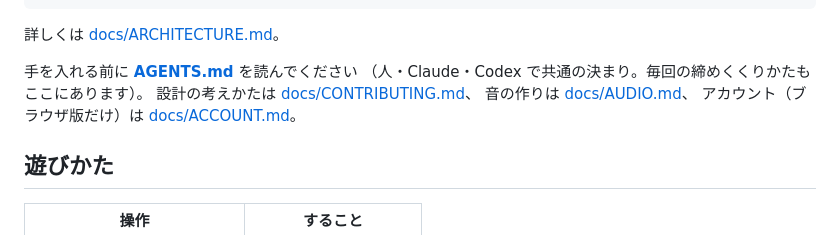
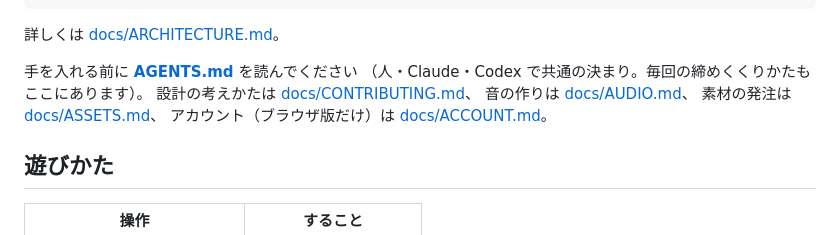
Before and after one commit to 1234abcdSsoshi/tower-defense-v2, a Markdown page: README.md, the part around the change. Drawn GitHub-style.

```diff
--- a/README.md
+++ b/README.md
@@ -127,6 +127,7 @@ scripts/prepare-visual-assets.ps1  背景・拠点・前景・技・飛び道具
 （人・Claude・Codex で共通の決まり。毎回の締めくくりかたもここにあります）。
 設計の考えかたは [docs/CONTRIBUTING.md](docs/CONTRIBUTING.md)、
 音の作りは [docs/AUDIO.md](docs/AUDIO.md)、
+素材の発注は [docs/ASSETS.md](docs/ASSETS.md)、
 アカウント（ブラウザ版だけ）は [docs/ACCOUNT.md](docs/ACCOUNT.md)。
 
 ## 遊びかた
```
Also changed, not shown: AGENTS.md (+1 -0 lines), docs/ASSETS.md (added, +134 -0 lines).
